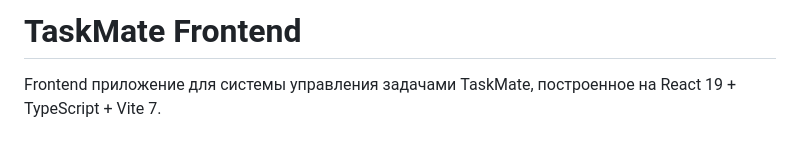
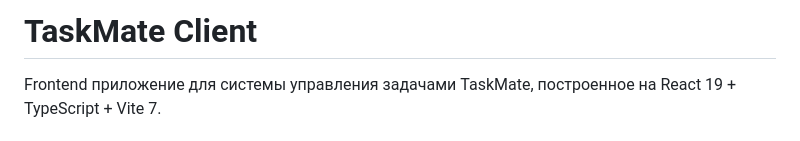
Before and after one commit to xierongchuan/TaskMateFrontend, a Markdown page: README.md, the part around the change. Drawn GitHub-style.

```diff
--- a/README.md
+++ b/README.md
@@ -1,4 +1,4 @@
-# TaskMate Frontend
+# TaskMate Client
 
 Frontend приложение для системы управления задачами TaskMate, построенное на React 19 + TypeScript + Vite 7.
 
```
